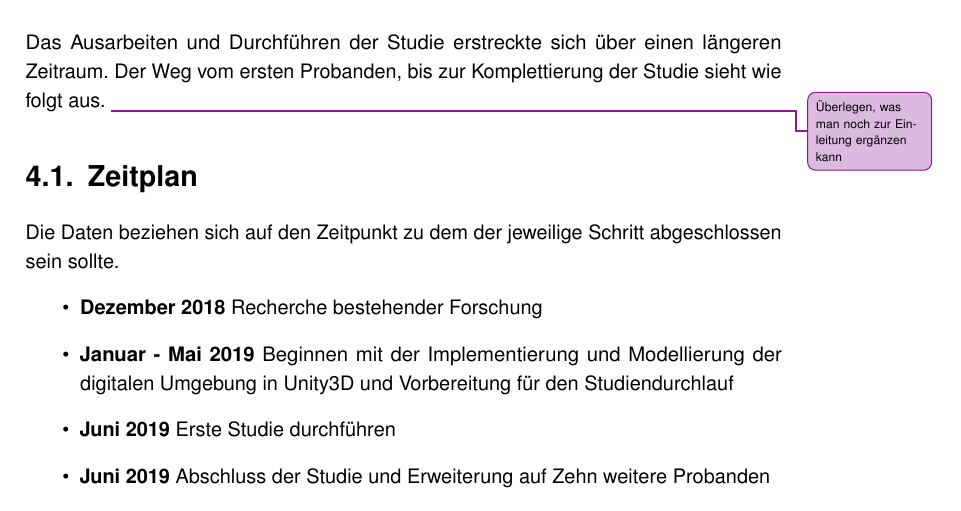
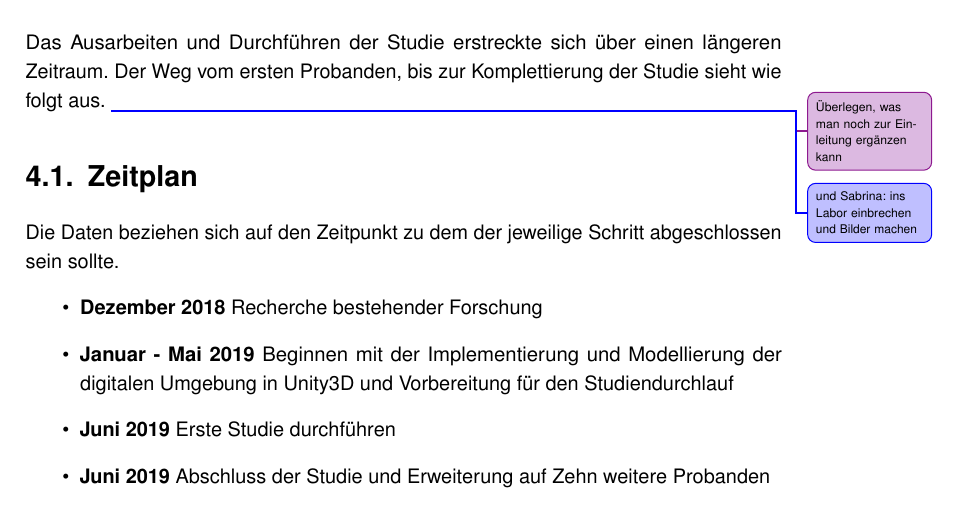
Before and after one commit to tlahmann/mci-af, a LaTeX thesis (MCI-Resync-Documentation.tex, which reads chapters/50StudyDesignAndAnalysis.tex): part of page 19 of 37, cut so that both start at the same text. Compiled offline with pdfLaTeX.

Commit message:
wichtiges todo vergessen

```diff
--- a/chapters/50StudyDesignAndAnalysis.tex
+++ b/chapters/50StudyDesignAndAnalysis.tex
@@ -2,7 +2,7 @@
 
 Das Ausarbeiten und Durchführen der Studie erstreckte sich über einen längeren Zeitraum. Der Weg vom ersten Probanden, bis zur Komplettierung der Studie sieht wie folgt aus.
 \todoAll{Überlegen, was man noch zur Einleitung ergänzen kann}
-
+\todoLuc{und Sabrina: ins Labor einbrechen und Bilder machen}
 \section{Zeitplan}
 Die Daten beziehen sich auf den Zeitpunkt zu dem der jeweilige Schritt abgeschlossen sein sollte.
 \begin{itemize}
```
